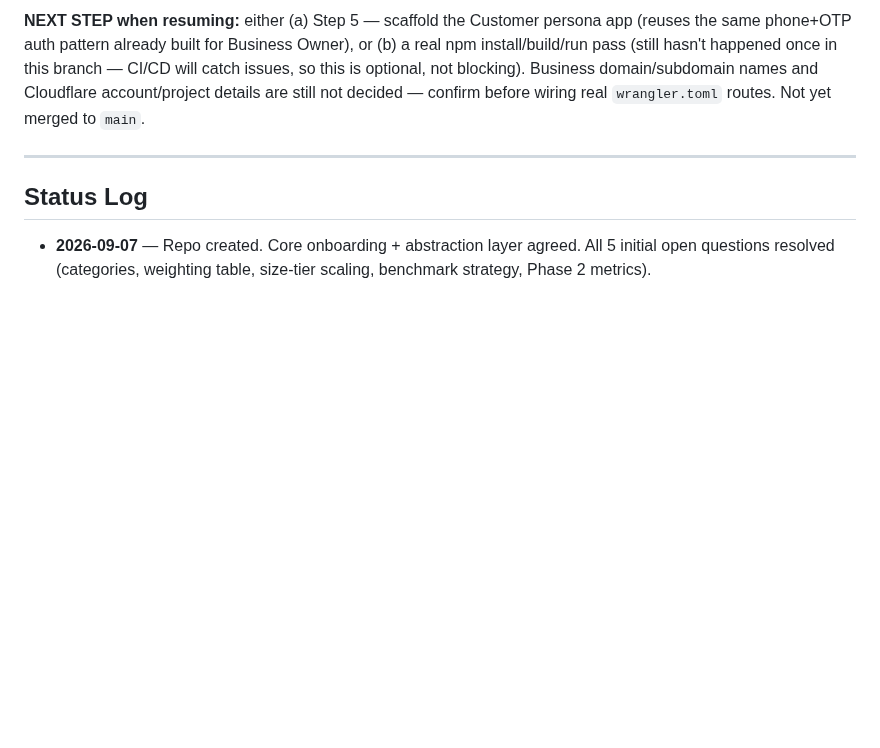
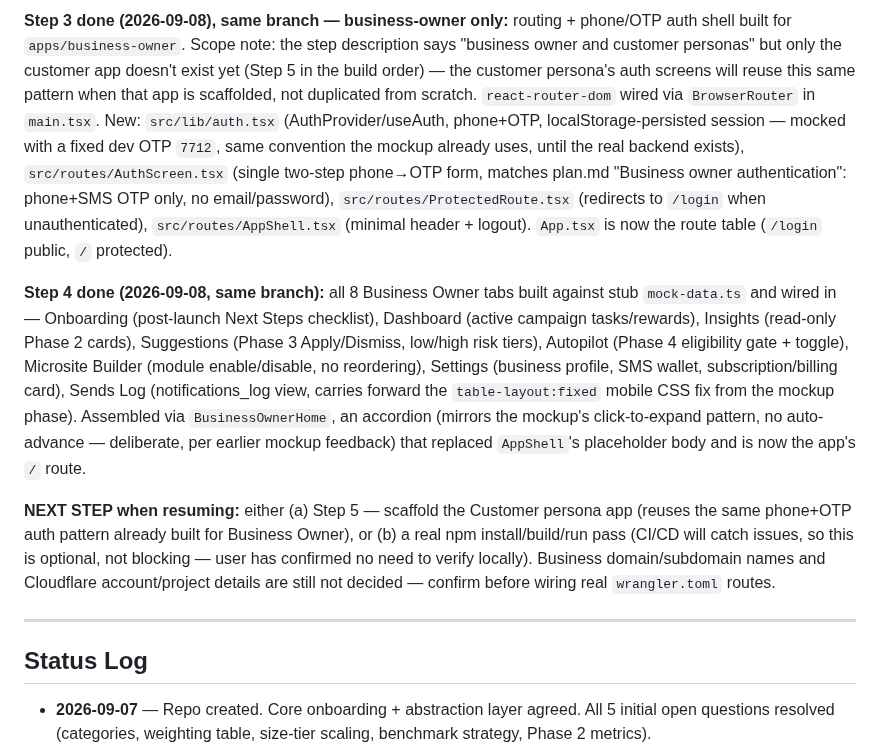
Before and after one commit to allocsys/ai-campaign-builder, a Markdown page: plan.md, the part around one of its changes. Rendered like a GitHub page; blank space fills up the shorter version.

```diff
--- a/plan.md
+++ b/plan.md
@@ -260,5 +257,9 @@ Each app is a fully self-contained Vite project, deployed as its own Cloudflare
 
-**NEXT STEP when resuming:** either (a) Step 5 — scaffold the Customer persona app (reuses the same phone+OTP auth pattern already built for Business Owner), or (b) a real npm install/build/run pass (still hasn't happened once in this branch — CI/CD will catch issues, so this is optional, not blocking). Business domain/subdomain names and Cloudflare account/project details are still not decided — confirm before wiring real `wrangler.toml` routes. Not yet merged to `main`.
+**Step 3 done (2026-09-08), same branch — business-owner only:** routing + phone/OTP auth shell built for `apps/business-owner`. Scope note: the step description says "business owner and customer personas" but only the customer app doesn't exist yet (Step 5 in the build order) — the customer persona's auth screens will reuse this same pattern when that app is scaffolded, not duplicated from scratch. `react-router-dom` wired via `BrowserRouter` in `main.tsx`. New: `src/lib/auth.tsx` (AuthProvider/useAuth, phone+OTP, localStorage-persisted session — mocked with a fixed dev OTP `7712`, same convention the mockup already uses, until the real backend exists), `src/routes/AuthScreen.tsx` (single two-step phone→OTP form, matches plan.md "Business owner authentication": phone+SMS OTP only, no email/password), `src/routes/ProtectedRoute.tsx` (redirects to `/login` when unauthenticated), `src/routes/AppShell.tsx` (minimal header + logout). `App.tsx` is now the route table (`/login` public, `/` protected).
+
+**Step 4 done (2026-09-08, same branch):** all 8 Business Owner tabs built against stub `mock-data.ts` and wired in — Onboarding (post-launch Next Steps checklist), Dashboard (active campaign tasks/rewards), Insights (read-only Phase 2 cards), Suggestions (Phase 3 Apply/Dismiss, low/high risk tiers), Autopilot (Phase 4 eligibility gate + toggle), Microsite Builder (module enable/disable, no reordering), Settings (business profile, SMS wallet, subscription/billing card), Sends Log (notifications_log view, carries forward the `table-layout:fixed` mobile CSS fix from the mockup phase). Assembled via `BusinessOwnerHome`, an accordion (mirrors the mockup's click-to-expand pattern, no auto-advance — deliberate, per earlier mockup feedback) that replaced `AppShell`'s placeholder body and is now the app's `/` route.
+
+**NEXT STEP when resuming:** either (a) Step 5 — scaffold the Customer persona app (reuses the same phone+OTP auth pattern already built for Business Owner), or (b) a real npm install/build/run pass (CI/CD will catch issues, so this is optional, not blocking — user has confirmed no need to verify locally). Business domain/subdomain names and Cloudflare account/project details are still not decided — confirm before wiring real `wrangler.toml` routes.
 
 ---
 
```
Also changed, not shown: other parts of plan.md (+1 -4 lines).
